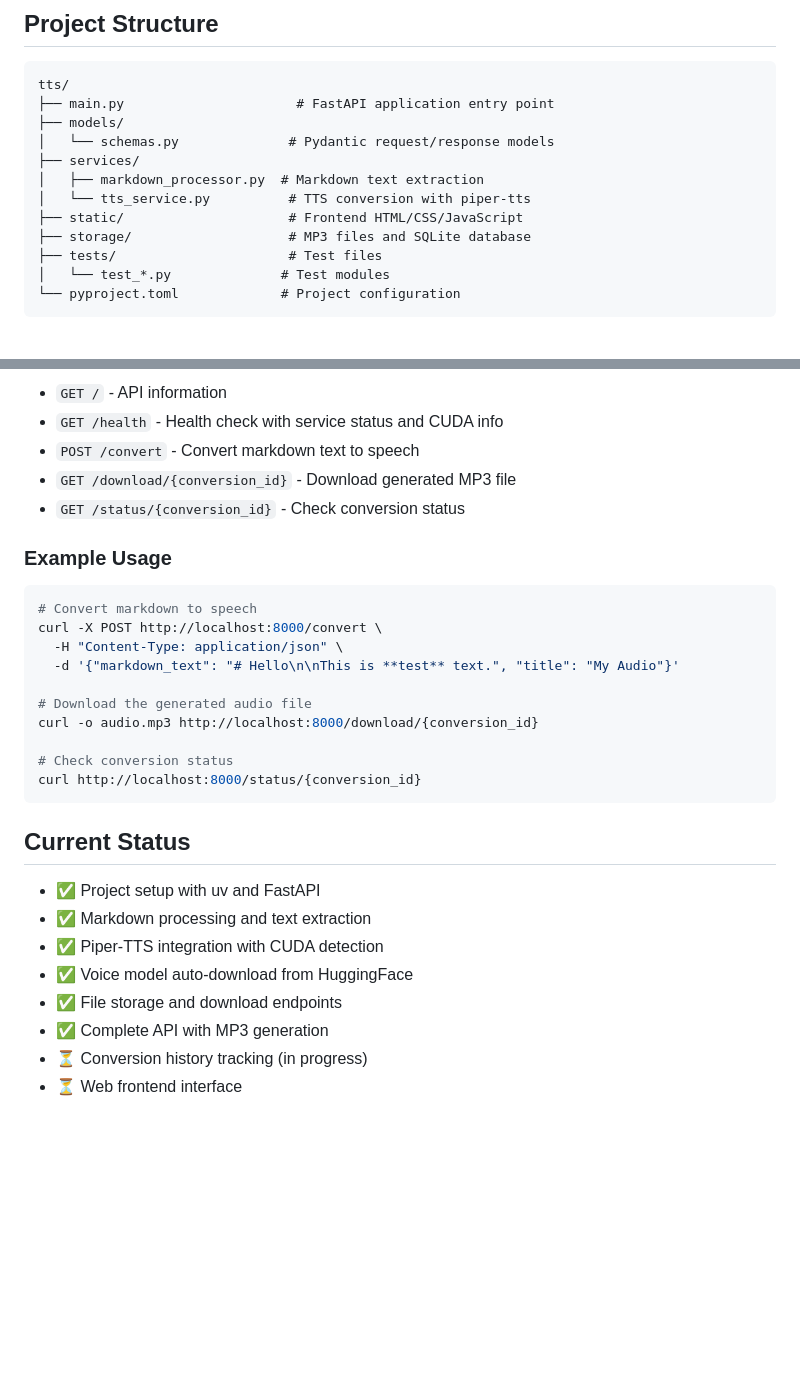
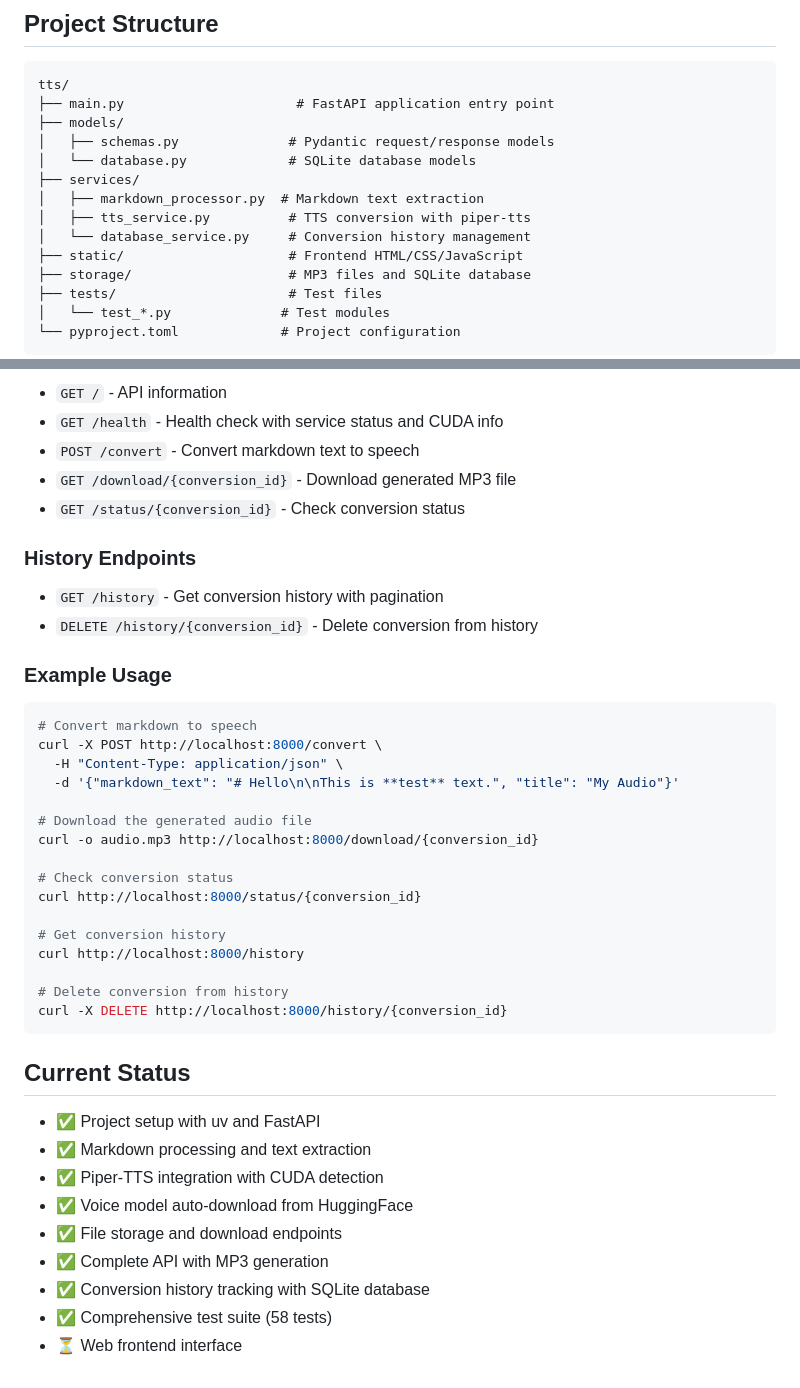
Before and after one commit to mkeyran/md-tts, a Markdown page: README.md, 2 parts joined by grey strips. Drawn GitHub-style; blank space fills up the shorter version.

````diff
--- a/README.md
+++ b/README.md
@@ -63,10 +63,12 @@ uv run mypy .
 tts/
 ├── main.py                      # FastAPI application entry point
 ├── models/
-│   └── schemas.py              # Pydantic request/response models
+│   ├── schemas.py              # Pydantic request/response models
+│   └── database.py             # SQLite database models
 ├── services/
 │   ├── markdown_processor.py  # Markdown text extraction
-│   └── tts_service.py          # TTS conversion with piper-tts
+│   ├── tts_service.py          # TTS conversion with piper-tts
+│   └── database_service.py     # Conversion history management
 ├── static/                     # Frontend HTML/CSS/JavaScript
 ├── storage/                    # MP3 files and SQLite database
 ├── tests/                      # Test files
@@ -83,6 +85,10 @@ tts/
 - `GET /download/{conversion_id}` - Download generated MP3 file
 - `GET /status/{conversion_id}` - Check conversion status
 
+### History Endpoints
+- `GET /history` - Get conversion history with pagination
+- `DELETE /history/{conversion_id}` - Delete conversion from history
+
 ### Example Usage
 
 ```bash
@@ -96,6 +102,12 @@ curl -o audio.mp3 http://localhost:8000/download/{conversion_id}
 
 # Check conversion status
 curl http://localhost:8000/status/{conversion_id}
+
+# Get conversion history
+curl http://localhost:8000/history
+
+# Delete conversion from history
+curl -X DELETE http://localhost:8000/history/{conversion_id}
 ```
 
 ## Current Status
@@ -106,5 +118,6 @@ curl http://localhost:8000/status/{conversion_id}
 - ✅ Voice model auto-download from HuggingFace
 - ✅ File storage and download endpoints
 - ✅ Complete API with MP3 generation
-- ⏳ Conversion history tracking (in progress)
+- ✅ Conversion history tracking with SQLite database
+- ✅ Comprehensive test suite (58 tests)
 - ⏳ Web frontend interface
````
Also changed, not shown: other parts of README.md (+2 -2 lines), CLAUDE.md (+18 -3 lines).
